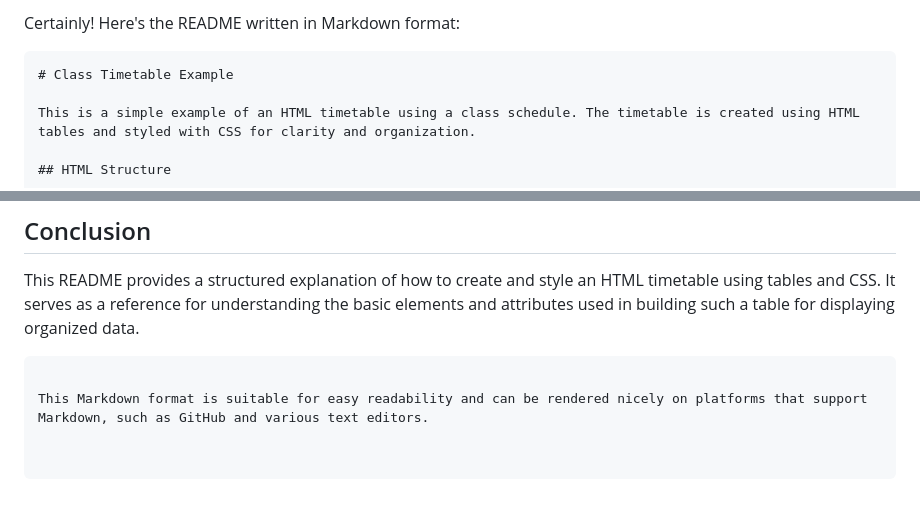
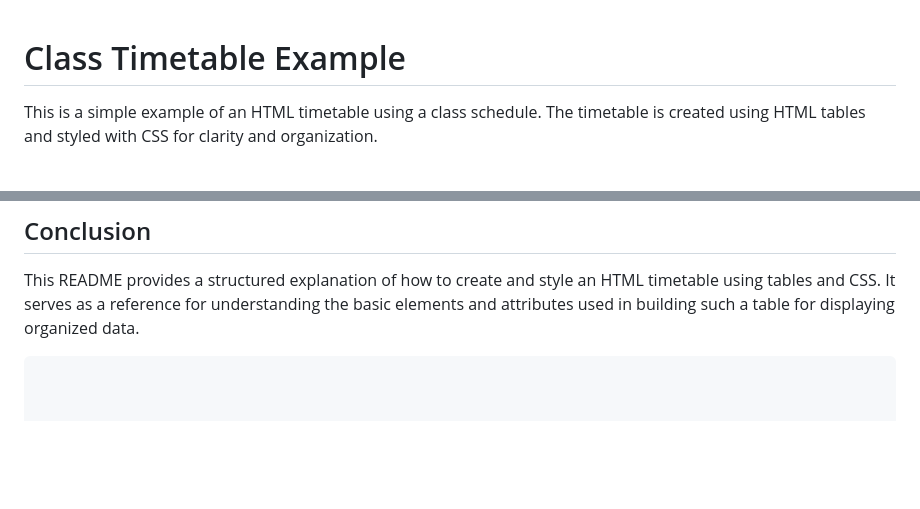
Before and after one commit to abvss13/html-tables-plp, a Markdown page: README.md, 2 parts joined by grey strips. GitHub-like rendering; blank space fills up the shorter version.

````diff
--- a/README.md
+++ b/README.md
@@ -1,6 +1,6 @@
-Certainly! Here's the README written in Markdown format:
 
-```markdown
+
+
 # Class Timetable Example
 
 This is a simple example of an HTML timetable using a class schedule. The timetable is created using HTML tables and styled with CSS for clarity and organization.
@@ -111,5 +111,3 @@ This is a simple example of an HTML timetable using a class schedule. The timeta
 
 This README provides a structured explanation of how to create and style an HTML timetable using tables and CSS. It serves as a reference for understanding the basic elements and attributes used in building such a table for displaying organized data.
 ```
-
-This Markdown format is suitable for easy readability and can be rendered nicely on platforms that support Markdown, such as GitHub and various text editors.
````
